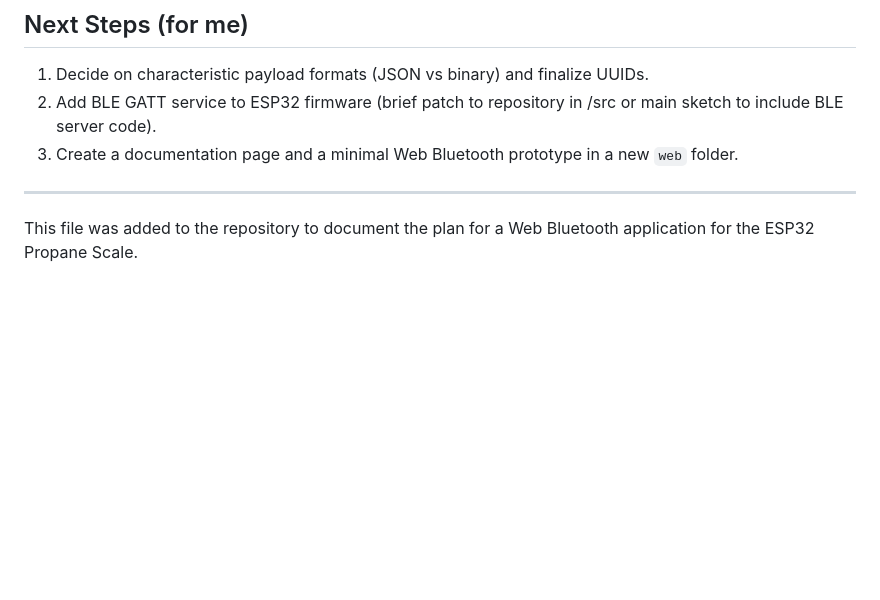
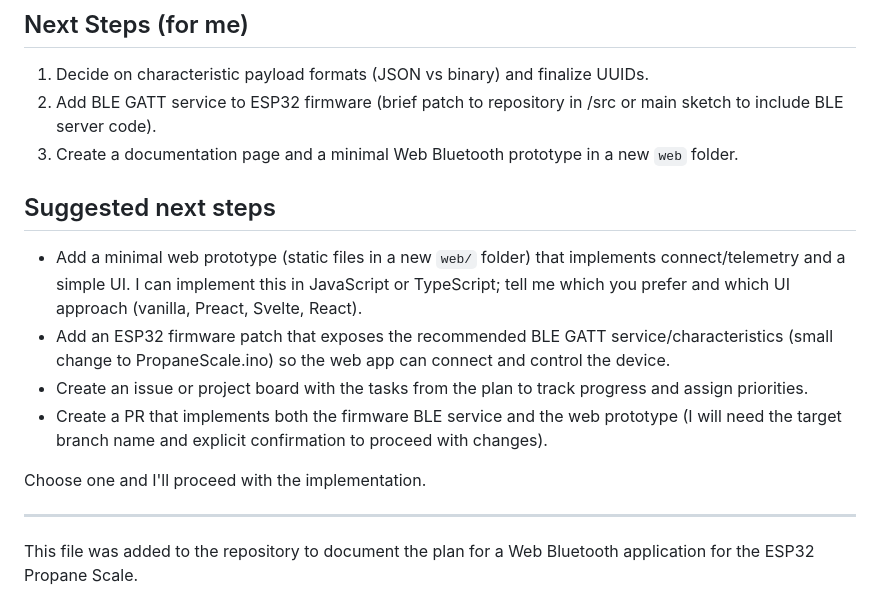
Before and after one commit to manweile/ESP32_Scale, a Markdown page: documentation/web-bluetooth-app-plan.md, the part around the change. Drawn GitHub-style; blank space fills up the shorter version.

Commit message:
docs: append suggested next steps

```diff
--- a/documentation/web-bluetooth-app-plan.md
+++ b/documentation/web-bluetooth-app-plan.md
@@ -140,6 +140,14 @@ Phase 3 — Polish & Deployment (1-2 days)
 2. Add BLE GATT service to ESP32 firmware (brief patch to repository in /src or main sketch to include BLE server code).
 3. Create a documentation page and a minimal Web Bluetooth prototype in a new `web` folder.
 
+## Suggested next steps
+- Add a minimal web prototype (static files in a new `web/` folder) that implements connect/telemetry and a simple UI.  I can implement this in JavaScript or TypeScript; tell me which you prefer and which UI approach (vanilla, Preact, Svelte, React).
+- Add an ESP32 firmware patch that exposes the recommended BLE GATT service/characteristics (small change to PropaneScale.ino) so the web app can connect and control the device.
+- Create an issue or project board with the tasks from the plan to track progress and assign priorities.
+- Create a PR that implements both the firmware BLE service and the web prototype (I will need the target branch name and explicit confirmation to proceed with changes).
+
+Choose one and I'll proceed with the implementation.
+
 ---
 
 This file was added to the repository to document the plan for a Web Bluetooth application for the ESP32 Propane Scale.
```
